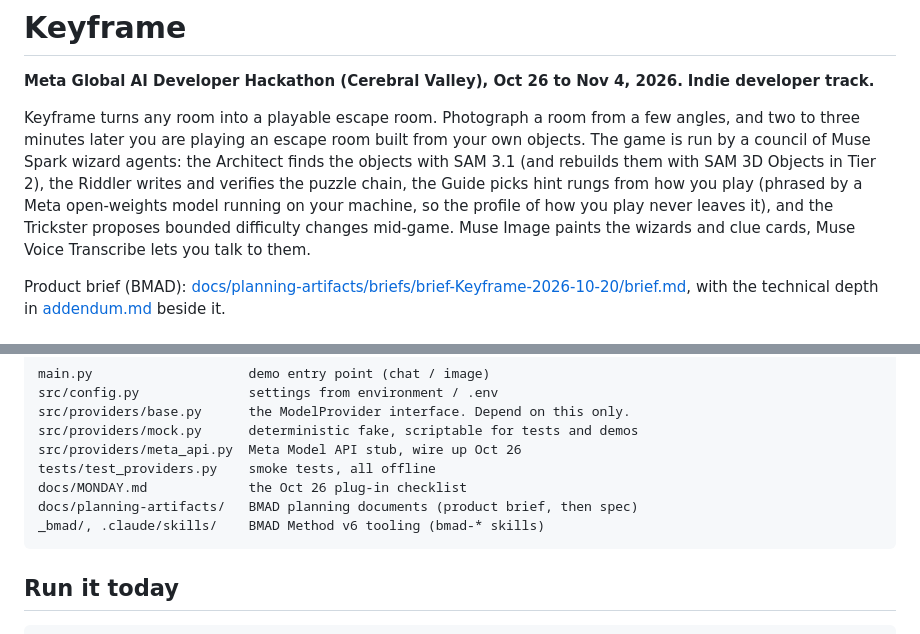
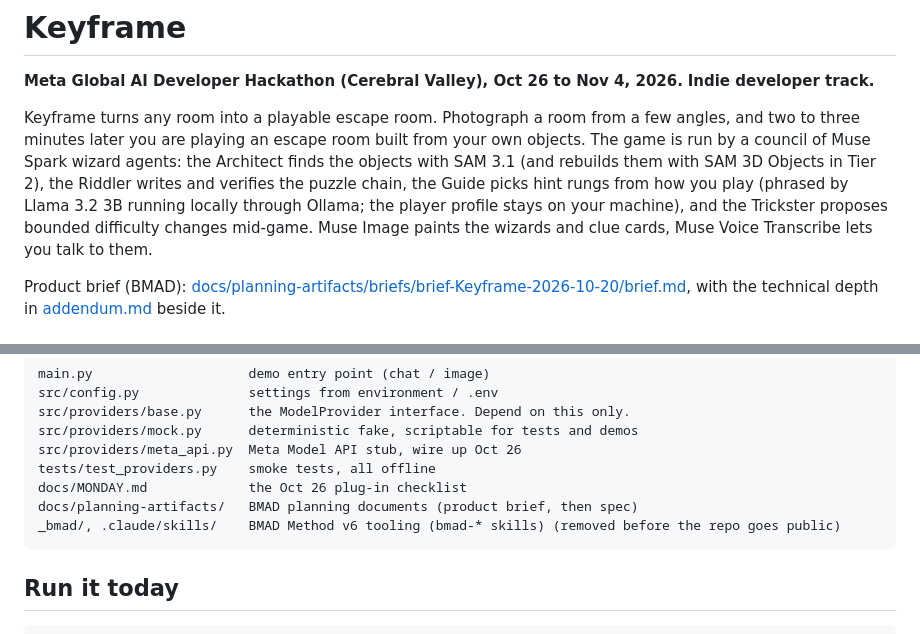
Before and after one commit to lutic1/meta-hackathon-2026, a Markdown page: README.md, 2 parts joined by grey strips. Drawn GitHub-style.

Commit message:
Apply builder directives to the brief: Guide local-only on Llama 3.2 3B, no Glimmer, Tier 2 default no-go, raw photos never in the repo, agent-parallel build, repo hygiene before submission

````diff
--- a/README.md
+++ b/README.md
@@ -9,9 +9,9 @@ playing an escape room built from your own objects. The game is run
 by a council of Muse Spark wizard agents: the Architect finds the
 objects with SAM 3.1 (and rebuilds them with SAM 3D Objects in
 Tier 2), the Riddler writes and verifies the puzzle chain, the Guide
-picks hint rungs from how you play (phrased by a Meta open-weights
-model running on your machine, so the profile of how you play never
-leaves it), and the Trickster proposes bounded difficulty changes
+picks hint rungs from how you play (phrased by Llama 3.2 3B running
+locally through Ollama; the player profile stays on your machine),
+and the Trickster proposes bounded difficulty changes
 mid-game. Muse Image paints the wizards and clue cards, Muse Voice
 Transcribe lets you talk to them.
 
@@ -49,7 +49,7 @@ src/providers/meta_api.py  Meta Model API stub, wire up Oct 26
 tests/test_providers.py    smoke tests, all offline
 docs/MONDAY.md             the Oct 26 plug-in checklist
 docs/planning-artifacts/   BMAD planning documents (product brief, then spec)
-_bmad/, .claude/skills/    BMAD Method v6 tooling (bmad-* skills)
+_bmad/, .claude/skills/    BMAD Method v6 tooling (bmad-* skills) (removed before the repo goes public)
 ```
 
 ## Run it today
````
Also changed, not shown: 2 other files.
